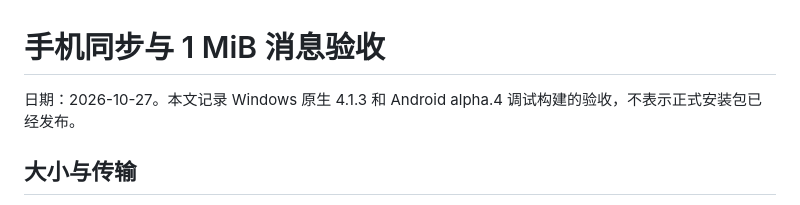
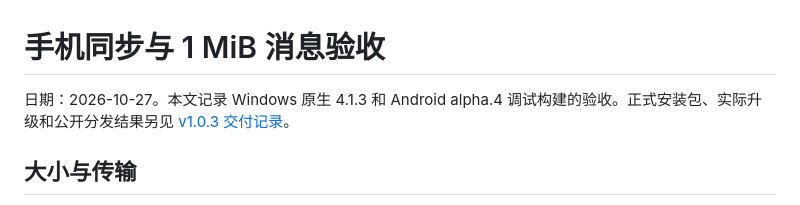
Before and after one commit to treasureGrove/LoliCode, a Markdown page: docs/guides/lolicode-mobile-20261027-verification.md, the part around the change. Rendered like a GitHub page.

Commit message:
Record verified LoliCode v1.0.3 Windows and Android delivery

```diff
--- a/docs/guides/lolicode-mobile-20261027-verification.md
+++ b/docs/guides/lolicode-mobile-20261027-verification.md
@@ -1,6 +1,6 @@
 # 手机同步与 1 MiB 消息验收
 
-日期：2026-10-27。本文记录 Windows 原生 4.1.3 和 Android alpha.4 调试构建的验收，不表示正式安装包已经发布。
+日期：2026-10-27。本文记录 Windows 原生 4.1.3 和 Android alpha.4 调试构建的验收。正式安装包、实际升级和公开分发结果另见 [v1.0.3 交付记录](lolicode-v1.0.3-delivery.md)。
 
 ## 大小与传输
 
```
Also changed, not shown: docs/guides/lolicode-release.md (+2 -2 lines), docs/guides/lolicode-v1.0.3-delivery.md (added, +97 -0 lines).
